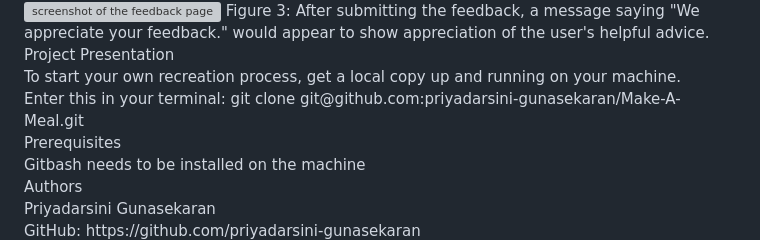
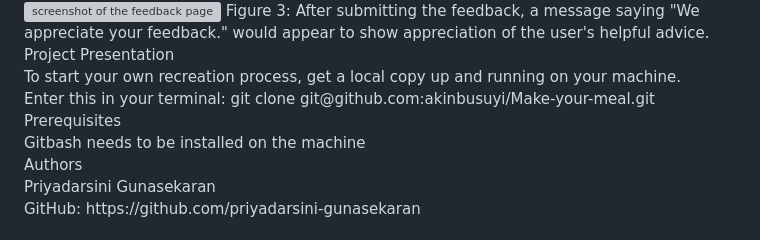
Before and after one commit to akinbusuyi/Make-your-meal, a Markdown page: README.md, the part around the change. Drawn GitHub-style; grey boxes are pictures that could not be loaded.

Commit message:
Update README.md
change of name

```diff
--- a/README.md
+++ b/README.md
@@ -72,7 +72,7 @@ To start your own recreation process, get a local copy up and running on your ma
 
 <br>
 Enter this in your terminal:
-git clone git@github.com:priyadarsini-gunasekaran/Make-A-Meal.git
+git clone git@github.com:akinbusuyi/Make-your-meal.git
 
 <br>
 Prerequisites
```
